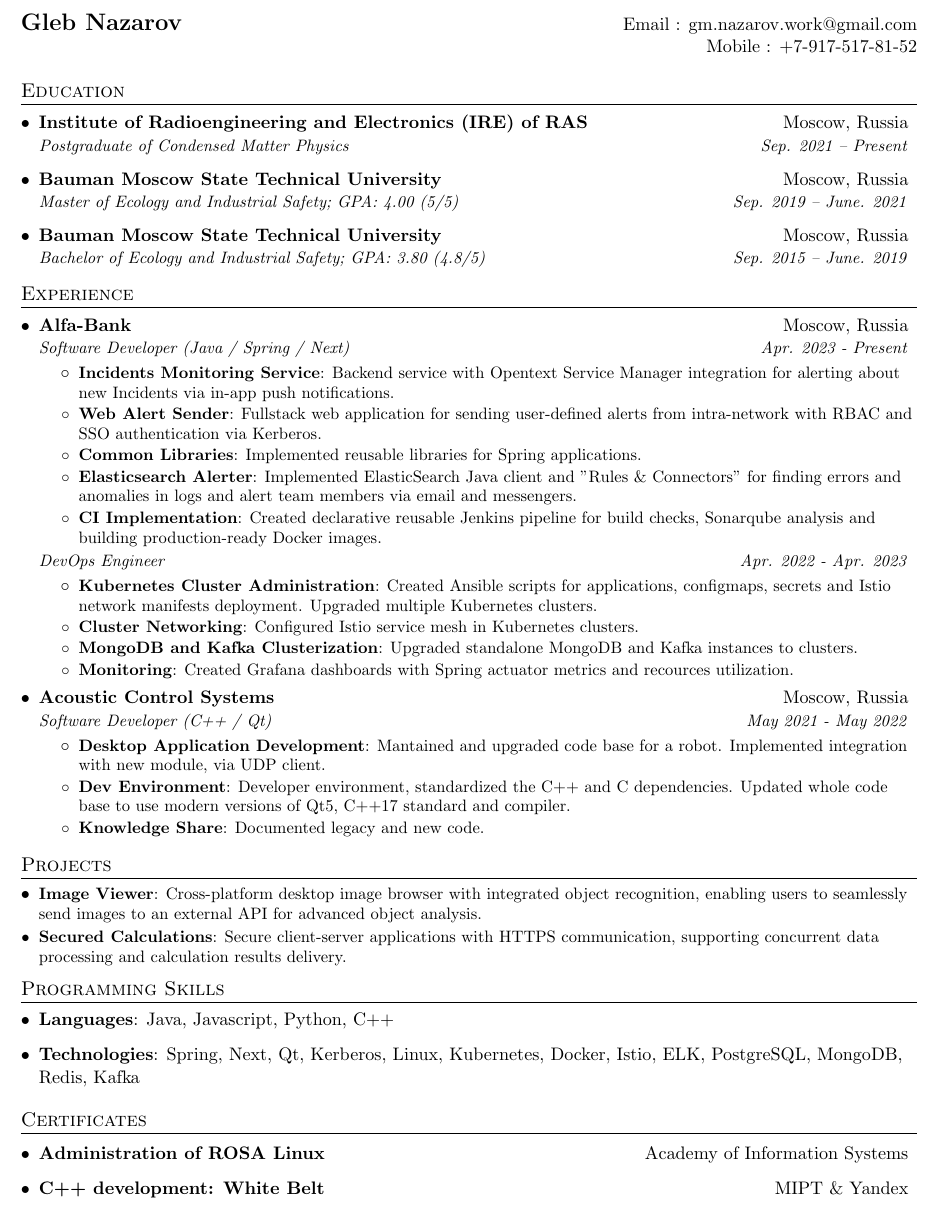
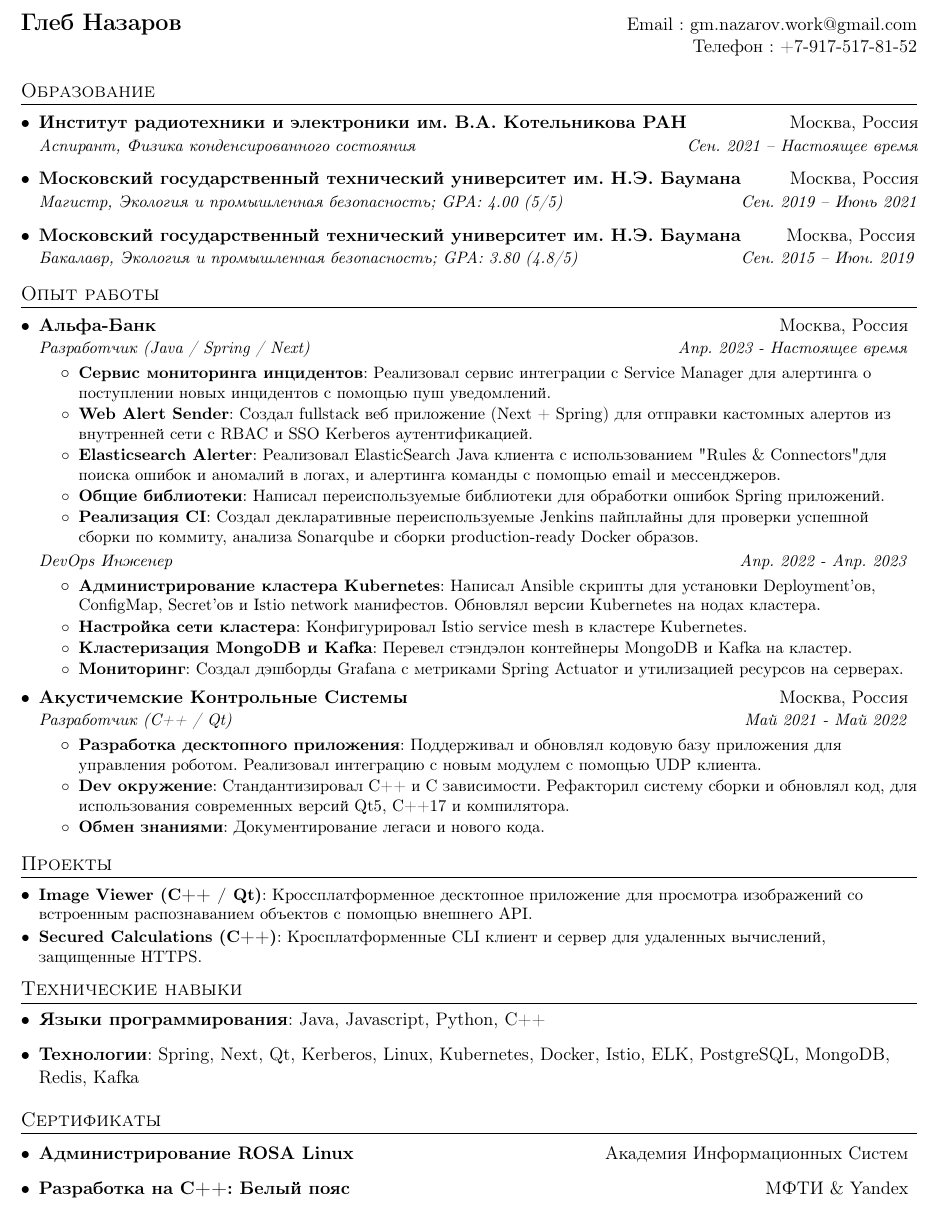
Before and after one commit to stokado/resume, a LaTeX document (src/main.tex, which reads src/certificates.tex, src/education.tex, src/experience.tex): part of the page, cut so that both start at the same text. Compiled offline with pdfLaTeX.

Commit message:
feat: add translation

```diff
--- a/src/certificates.tex
+++ b/src/certificates.tex
@@ -1,7 +1,7 @@
-\section{Certificates}\label{sec:certificates}
+\section{Сертификаты}\label{sec:certificates}
 \resumeSubHeadingListStart
 \resumeSmallSubheading
-{Administration of ROSA Linux}{Academy of Information Systems}
+{Администрирование ROSA Linux}{Академия Информационных Систем}
 \resumeSmallSubheading
-{\href{https://coursera.org/share/cc73c6a33e5a2d6124d6c2842b62343e}{C++ development: White Belt}}{MIPT \& Yandex}
+{\href{https://coursera.org/share/cc73c6a33e5a2d6124d6c2842b62343e}{Разработка на C++: Белый пояс}}{МФТИ \& Yandex}
 \resumeSubHeadingListEnd
--- a/src/education.tex
+++ b/src/education.tex
@@ -2,15 +2,15 @@
 %! Date = 7/31/2023
 
 
-\section{Education}\label{sec:education}
+\section{Образование}\label{sec:education}
 \resumeSubHeadingListStart
 \resumeSubheading
-{Institute of Radioengineering and Electronics (IRE) of RAS}{Moscow, Russia}
-{Postgraduate of Condensed Matter Physics}{Sep. 2021 -- Present}
+{Институт радиотехники и электроники им. В.А. Котельникова РАН}{Москва, Россия}
+{Аспирант, Физика конденсированного состояния}{Сен. 2021 -- Настоящее время}
 \resumeSubheading
-{Bauman Moscow State Technical University}{Moscow, Russia}
-{Master of Ecology and Industrial Safety; GPA: 4.00 (5/5)}{Sep. 2019 -- June. 2021}
+{Московский государственный технический университет им. Н.Э. Баумана}{Москва, Россия}
+{Магистр, Экология и промышленная безопасность; GPA: 4.00 (5/5)}{Сен. 2019 -- Июнь 2021}
 \resumeSubheading
-{Bauman Moscow State Technical University}{Moscow, Russia}
-{Bachelor of Ecology and Industrial Safety; GPA: 3.80 (4.8/5)}{Sep. 2015 -- June. 2019}
+{Московский государственный технический университет им. Н.Э. Баумана}{Москва, Россия}
+{Бакалавр, Экология и промышленная безопасность; GPA: 3.80 (4.8/5)}{Сен. 2015 -- Июн. 2019}
 \resumeSubHeadingListEnd
--- a/src/experience.tex
+++ b/src/experience.tex
@@ -2,56 +2,56 @@
 %! Date = 7/31/2023
 
 
-\section{Experience}\label{sec:experience}
+\section{Опыт работы}\label{sec:experience}
 \resumeSubHeadingListStart
 
 \resumeSubheading
-{Alfa-Bank}{Moscow, Russia}
-    {Software Developer (Java / Spring / Next)}{Apr. 2023 - Present}
+{Альфа-Банк}{Москва, Россия}
+    {Разработчик (Java / Spring / Next)}{Апр. 2023 - Настоящее время}
     \resumeItemListStart
-        \resumeItem{Incidents Monitoring Service}
-        {Backend service with Opentext Service Manager integration for alerting about new Incidents via in-app push notifications.}
+        \resumeItem{Сервис мониторинга инцидентов}
+        {Реализовал сервис интеграции с Service Manager для алертинга о поступлении новых инцидентов с помощью пуш уведомлений.}
 
         \resumeItem{Web Alert Sender}
-        {Fullstack web application for sending user-defined alerts from intra-network with RBAC and SSO authentication via Kerberos.}
-
-        \resumeItem{Common Libraries}
-        {Implemented reusable libraries for Spring applications.}
+        {Создал fullstack веб приложение (Next + Spring) для отправки кастомных алертов из внутренней сети с RBAC и SSO Kerberos аутентификацией.}
 
         \resumeItem{Elasticsearch Alerter}
-        {Implemented ElasticSearch Java client and "Rules \& Connectors" for finding errors and anomalies in logs and alert team members via email and messengers.}
+        {Реализовал ElasticSearch Java клиента с использованием "Rules \& Connectors" для поиска ошибок и аномалий в логах, и алертинга команды с помощью email и мессенджеров.}
 
-        \resumeItem{CI Implementation}
-        {Created declarative reusable Jenkins pipeline for build checks, Sonarqube analysis and building production-ready Docker images.}
+        \resumeItem{Общие библиотеки}
+        {Написал переиспользуемые библиотеки для обработки ошибок Spring приложений.}
+
+        \resumeItem{Реализация CI}
+        {Создал декларативные переиспользуемые Jenkins пайплайны для проверки успешной сборки по коммиту, анализа Sonarqube и сборки production-ready Docker образов.}
     \resumeItemListEnd
 
 \resumeSubSubheading
-{DevOps Engineer}{Apr. 2022 - Apr. 2023}
+{DevOps Инженер}{Апр. 2022 - Апр. 2023}
     \resumeItemListStart
-        \resumeItem{Kubernetes Cluster Administration}
-        {Created Ansible scripts for applications, configmaps, secrets and Istio network manifests deployment. Upgraded multiple Kubernetes clusters.}
+        \resumeItem{Администрирование кластера Kubernetes}
+        {Написал Ansible скрипты для установки Deployment'ов, ConfigMap, Secret'ов и Istio network манифестов. Обновлял версии Kubernetes на нодах кластера.}
 
-        \resumeItem{Cluster Networking}
-        {Configured Istio service mesh in Kubernetes clusters.}
+        \resumeItem{Настройка сети кластера}
+        {Конфигурировал Istio service mesh в кластере Kubernetes.}
 
-        \resumeItem{MongoDB and Kafka Clusterization}
-        {Upgraded standalone MongoDB and Kafka instances to clusters.}
+        \resumeItem{Кластеризация MongoDB и Kafka}
+        {Перевел стэндэлон контейнеры MongoDB и Kafka на кластер.}
 
-        \resumeItem{Monitoring}
-        {Created Grafana dashboards with Spring actuator metrics and recources utilization.}
+        \resumeItem{Мониторинг}
+        {Создал дэшборды Grafana с метриками Spring Actuator и утилизацией ресурсов на серверах.}
     \resumeItemListEnd
 
 \resumeSubheading
-{Acoustic Control Systems}{Moscow, Russia}
-    {Software Developer (C++ / Qt)}{May 2021 - May 2022}
+{Акустичемские Контрольные Системы}{Москва, Россия}
+    {Разработчик (C++ / Qt)}{Май 2021 - Май 2022}
     \resumeItemListStart
-        \resumeItem{Desktop Application Development}
-        {Mantained and upgraded code base for a robot. Implemented integration with new module, via UDP client.}
+        \resumeItem{Разработка десктопного приложения}
+        {Поддерживал и обновлял кодовую базу приложения для управления роботом. Реализовал интеграцию с новым модулем с помощью UDP клиента.}
 
-        \resumeItem{Dev Environment}
-        {Developer environment, standardized the C++ and C dependencies. Updated whole code base to use modern versions of Qt5, C++17 standard and compiler.}
+        \resumeItem{Dev окружение}
+        {Стандантизировал C++ и C зависимости. Рефакторил систему сборки и обновлял код, для использования современных версий Qt5, C++17 и компилятора.}
 
-        \resumeItem{Knowledge Share}
-        {Documented legacy and new code.}
+        \resumeItem{Обмен знаниями}
+        {Документирование легаси и нового кода.}
     \resumeItemListEnd
 \resumeSubHeadingListEnd
--- a/src/main.tex
+++ b/src/main.tex
@@ -14,7 +14,8 @@
 \usepackage{enumitem}
 \usepackage[hidelinks]{hyperref}
 \usepackage{fancyhdr}
-\usepackage[english]{babel}
+\usepackage[english,russian]{babel}
+\usepackage[T2A]{fontenc}
 \usepackage{tabularx}
 \input{glyphtounicode}
 
@@ -95,8 +96,8 @@
 
 %----------HEADING-----------------
 \begin{tabular*}{\textwidth}{l@{\extracolsep{\fill}}r}
-  \textbf{\Large Gleb Nazarov} & Email : \href{mailto:gm.nazarov.work@gmail.com}{gm.nazarov.work@gmail.com}\\
-    {} & Mobile : \href{tel:+7(917)517-81-52}{+7-917-517-81-52}\\
+  \textbf{\Large Глеб Назаров} & Email : \href{mailto:gm.nazarov.work@gmail.com}{gm.nazarov.work@gmail.com}\\
+    {} & Телефон : \href{tel:+7(917)517-81-52}{+7-917-517-81-52}\\
 \end{tabular*}
 
 %-----------EDUCATION-----------------
--- a/src/programming_skills.tex
+++ b/src/programming_skills.tex
@@ -2,12 +2,12 @@
 %! Date = 7/31/2023
 
 
-\section{Programming Skills}\label{sec:programming-skills}
+\section{Технические навыки}\label{sec:programming-skills}
 \resumeSubHeadingListStart
 \item{
-    \textbf{Languages}{: Java, Javascript, Python, C++}
+    \textbf{Языки программирования}{: Java, Javascript, Python, C++}
 }
 \item{
-    \textbf{Technologies}{: Spring, Next, Qt, Kerberos, Linux, Kubernetes, Docker, Istio, ELK, PostgreSQL, MongoDB, Redis, Kafka}
+    \textbf{Технологии}{: Spring, Next, Qt, Kerberos, Linux, Kubernetes, Docker, Istio, ELK, PostgreSQL, MongoDB, Redis, Kafka}
 }
 \resumeSubHeadingListEnd
--- a/src/projects.tex
+++ b/src/projects.tex
@@ -2,10 +2,10 @@
 %! Date = 7/31/2023
 
 
-\section{Projects}\label{sec:projects}
+\section{Проекты}\label{sec:projects}
 \resumeSubHeadingListStart
-    \resumeSubItem{\href{https://github.com/stokado/TevianClient}{Image Viewer}}
-        {Cross-platform desktop image browser with integrated object recognition, enabling users to seamlessly send images to an external API for advanced object analysis.}
-    \resumeSubItem{\href{https://github.com/stokado/ClientServerSSL/tree/linux}{Secured Calculations}}
-        {Secure client-server applications with HTTPS communication, supporting concurrent data processing and calculation results delivery.}
+    \resumeSubItem{\href{https://github.com/stokado/TevianClient}{Image Viewer (C++ / Qt)}}
+        {Кроссплатформенное десктопное приложение для просмотра изображений со встроенным распознаванием объектов с помощью внешнего API.}
+    \resumeSubItem{\href{https://github.com/stokado/ClientServerSSL/tree/linux}{Secured Calculations (C++)}}
+        {Кросплатформенные CLI клиент и сервер для удаленных вычислений, защищенные HTTPS.}
 \resumeSubHeadingListEnd
```
